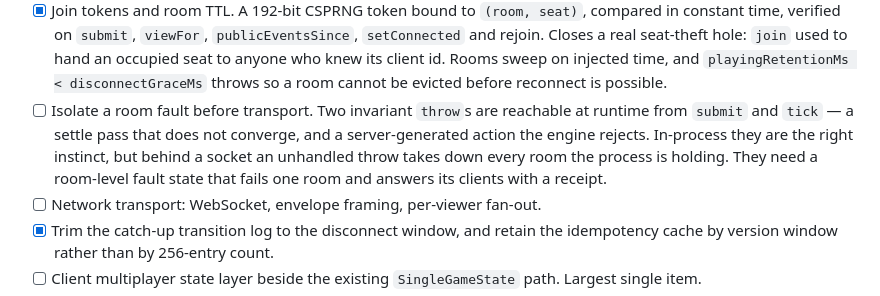
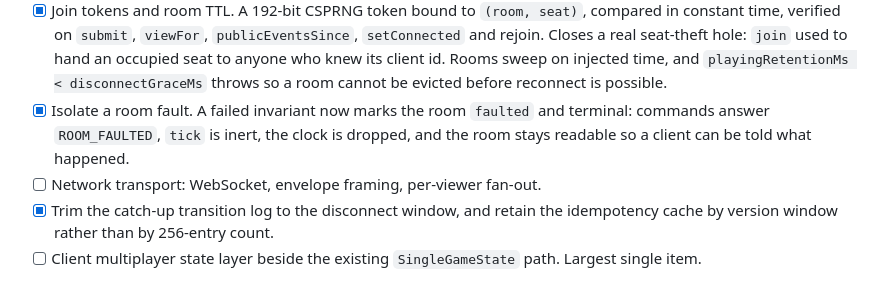
Before and after one commit to quendae/MahjongLive, a Markdown page: docs/ROADMAP.md, the part around the change. GitHub-like rendering.

Commit message:
docs: room fault isolation landed
Co-Authored-By: Claude Opus 5 <noreply@anthropic.com>

```diff
--- a/docs/ROADMAP.md
+++ b/docs/ROADMAP.md
@@ -248,7 +248,7 @@ worth writing.
 - [x] Bot takeover at the `standard` profile after three lapsed turns or a disconnect past the grace period, reclaimable on any accepted command or reconnect. Determinism verified against two independently seeded rooms. Lapsed *reaction* windows deliberately do not count: ignoring a call prompt is ordinary play. History recording of the takeover waits on `MatchHistoryRecord` v2; `SeatBotControl.sinceVersion` is the hook.
 - [x] Room-code allocation: six characters, alphabet without `I L O U 0 1`, collision retry, case-insensitive lookup.
 - [x] Join tokens and room TTL. A 192-bit CSPRNG token bound to `(room, seat)`, compared in constant time, verified on `submit`, `viewFor`, `publicEventsSince`, `setConnected` and rejoin. Closes a real seat-theft hole: `join` used to hand an occupied seat to anyone who knew its client id. Rooms sweep on injected time, and `playingRetentionMs < disconnectGraceMs` throws so a room cannot be evicted before reconnect is possible.
-- [ ] Isolate a room fault before transport. Two invariant `throw`s are reachable at runtime from `submit` and `tick` — a settle pass that does not converge, and a server-generated action the engine rejects. In-process they are the right instinct, but behind a socket an unhandled throw takes down every room the process is holding. They need a room-level fault state that fails one room and answers its clients with a receipt.
+- [x] Isolate a room fault. A failed invariant now marks the room `faulted` and terminal: commands answer `ROOM_FAULTED`, `tick` is inert, the clock is dropped, and the room stays readable so a client can be told what happened.
 - [ ] Network transport: WebSocket, envelope framing, per-viewer fan-out.
 - [x] Trim the catch-up transition log to the disconnect window, and retain the idempotency cache by version window rather than by 256-entry count.
 - [ ] Client multiplayer state layer beside the existing `SingleGameState` path. Largest single item.
```
